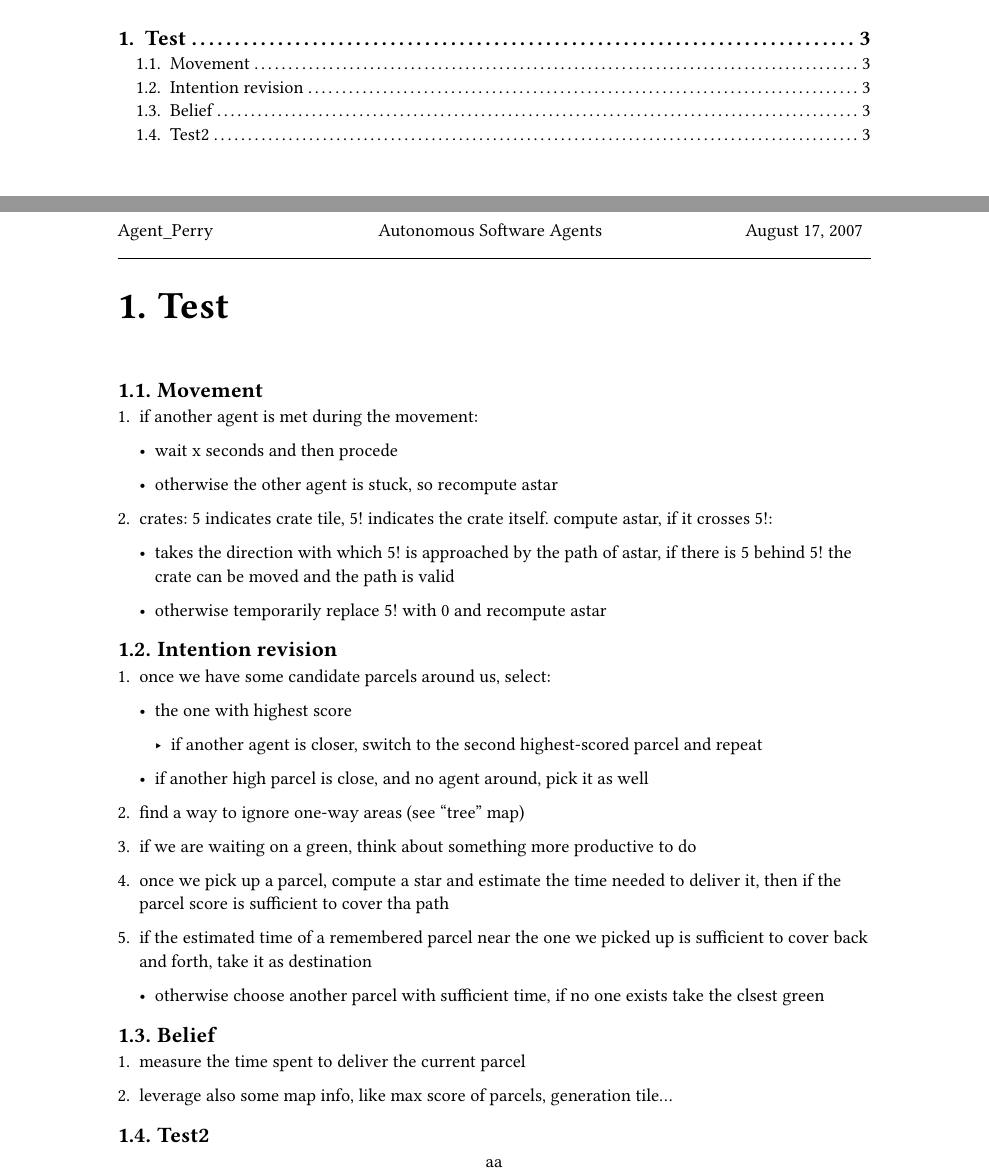
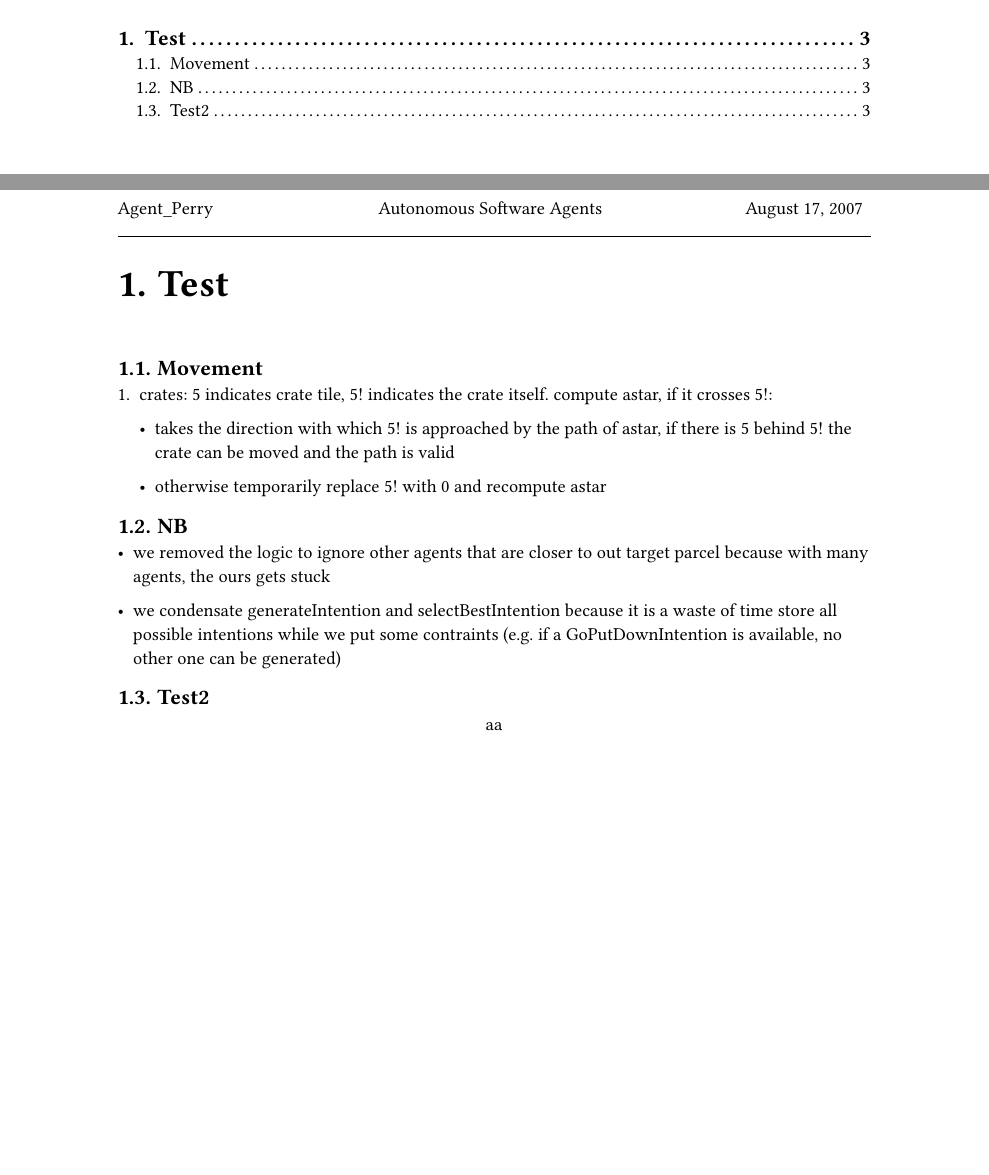
Before and after one commit to AgentPerryASA/Agent_Perry_Presentation, a Typst document (report.typ): two parts of pages 2 and 3 of 3, joined at a grey line, cut so that both start at the same text, the shorter picture padded with empty space. Compiled offline with Typst 0.15.

Commit message:
added NB section for future report

```diff
--- a/report.typ
+++ b/report.typ
@@ -10,43 +10,17 @@
 
   == Movement
 
-  + if another agent is met during the movement:
-
-    - wait x seconds and then procede
-
-    - otherwise the other agent is stuck, so recompute astar
-
   + crates: 5 indicates crate tile, 5! indicates the crate itself. compute astar, if it crosses 5!:
 
     - takes the direction with which 5! is approached by the path of astar, if there is 5 behind 5! the crate can be moved and the path is valid
 
     - otherwise temporarily replace 5! with 0 and recompute astar
 
-  == Intention revision
+  == NB
 
-  + once we have some candidate parcels around us, select:
+  - we removed the logic to ignore other agents that are closer to out target parcel because with many agents, the ours gets stuck
 
-    - the one with highest score
-
-      - if another agent is closer, switch to the second highest-scored parcel and repeat
-
-    - if another high parcel is close, and no agent around, pick it as well
-
-  + find a way to ignore one-way areas (see "tree" map)
-
-  + if we are waiting on a green, think about something more productive to do
-
-  + once we pick up a parcel, compute a star and estimate the time needed to deliver it, then if the parcel score is sufficient to cover tha path
-
-  + if the estimated time of a remembered parcel near the one we picked up is sufficient to cover back and forth, take it as destination
-
-    - otherwise choose another parcel with sufficient time, if no one exists take the clsest green
-
-  == Belief
-
-  + measure the time spent to deliver the current parcel
-
-  + leverage also some map info, like max score of parcels, generation tile...
+  - we condensate generateIntention and selectBestIntention because it is a waste of time store all possible intentions while we put some contraints (e.g. if a GoPutDownIntention is available, no other one can be generated)
 
   == Test2
   #figure(
```
